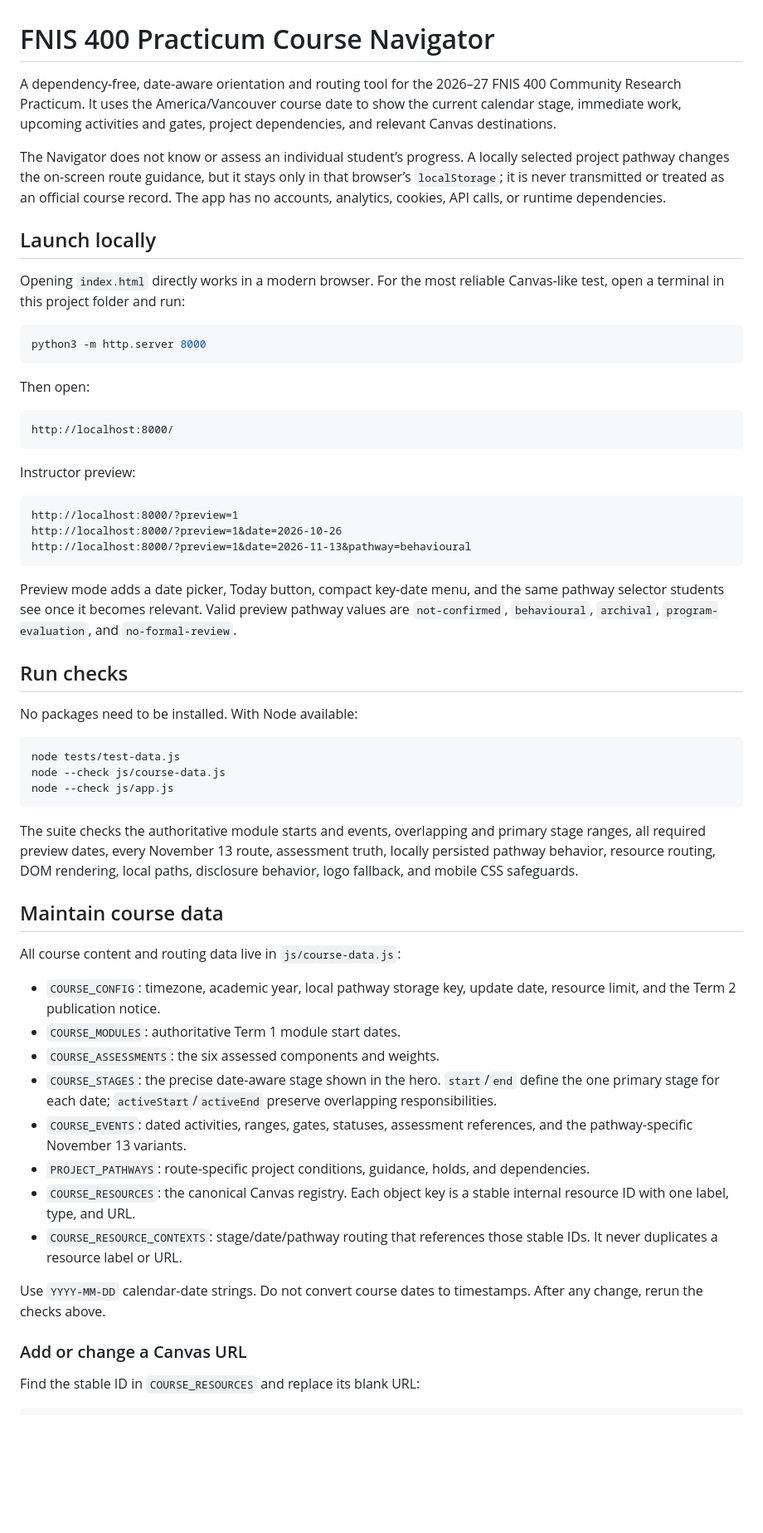
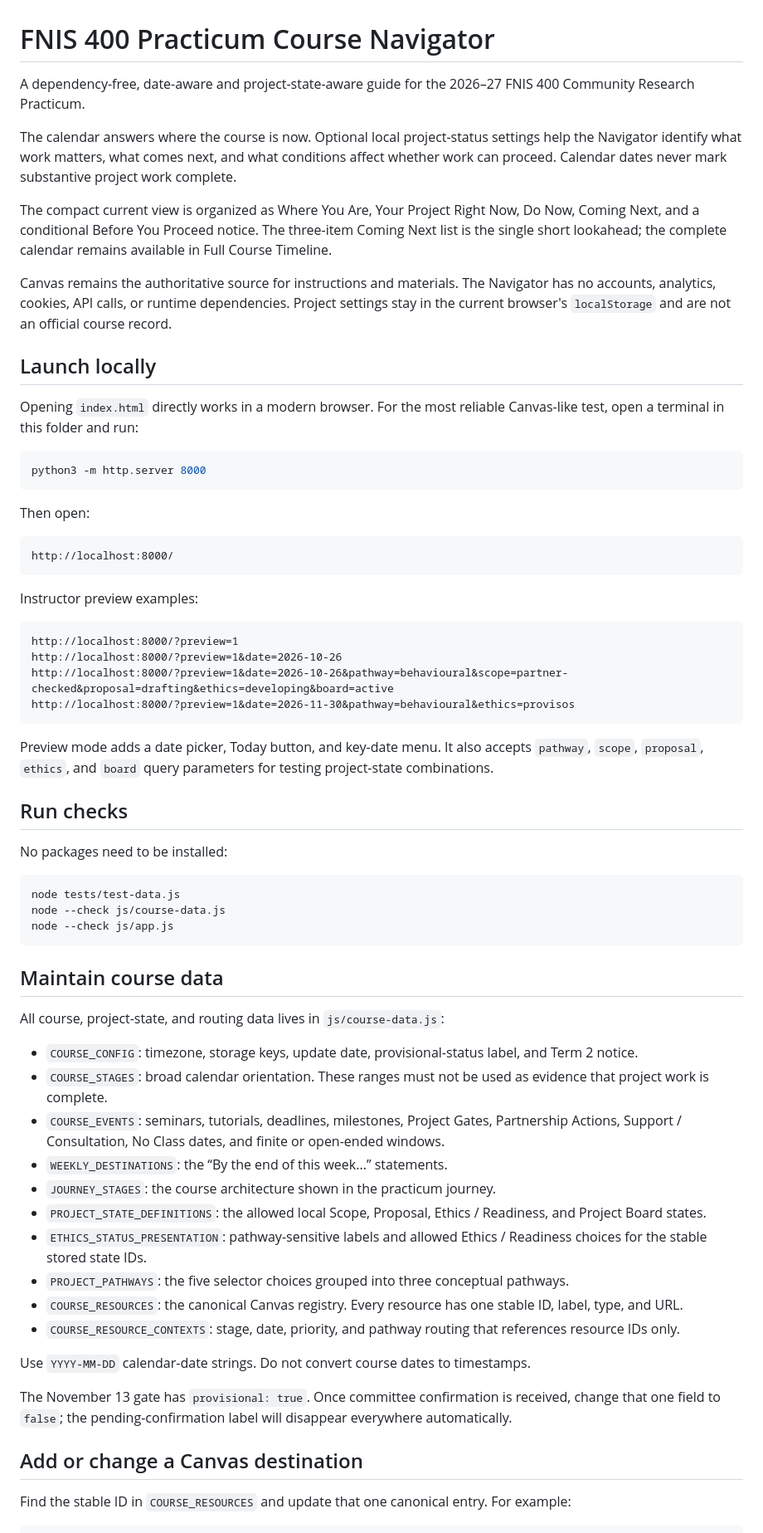
Before and after one commit to davidgaertner/FNIS400-Course-Navigator, a Markdown page: README.md, the part around one of its changes. Shown at 83% size. Rendered like a GitHub page; blank space fills up the shorter version.

Commit message:
Update final Navigator documentation

````diff
--- a/README.md
+++ b/README.md
@@ -1,12 +1,16 @@
 # FNIS 400 Practicum Course Navigator
 
-A dependency-free, date-aware orientation and routing tool for the 2026–27 FNIS 400 Community Research Practicum. It uses the America/Vancouver course date to show the current calendar stage, immediate work, upcoming activities and gates, project dependencies, and relevant Canvas destinations.
+A dependency-free, date-aware and project-state-aware guide for the 2026–27 FNIS 400 Community Research Practicum.
 
-The Navigator does not know or assess an individual student’s progress. A locally selected project pathway changes the on-screen route guidance, but it stays only in that browser’s `localStorage`; it is never transmitted or treated as an official course record. The app has no accounts, analytics, cookies, API calls, or runtime dependencies.
+The calendar answers where the course is now. Optional local project-status settings help the Navigator identify what work matters, what comes next, and what conditions affect whether work can proceed. Calendar dates never mark substantive project work complete.
+
+The compact current view is organized as Where You Are, Your Project Right Now, Do Now, Coming Next, and a conditional Before You Proceed notice. The three-item Coming Next list is the single short lookahead; the complete calendar remains available in Full Course Timeline.
+
+Canvas remains the authoritative source for instructions and materials. The Navigator has no accounts, analytics, cookies, API calls, or runtime dependencies. Project settings stay in the current browser's `localStorage` and are not an official course record.
 
 ## Launch locally
 
-Opening `index.html` directly works in a modern browser. For the most reliable Canvas-like test, open a terminal in this project folder and run:
+Opening `index.html` directly works in a modern browser. For the most reliable Canvas-like test, open a terminal in this folder and run:
 
 ```bash
 python3 -m http.server 8000
@@ -18,19 +22,20 @@ Then open:
 http://localhost:8000/
 ```
 
-Instructor preview:
+Instructor preview examples:
 
 ```text
 http://localhost:8000/?preview=1
 http://localhost:8000/?preview=1&date=2026-10-26
-http://localhost:8000/?preview=1&date=2026-11-13&pathway=behavioural
+http://localhost:8000/?preview=1&date=2026-10-26&pathway=behavioural&scope=partner-checked&proposal=drafting&ethics=developing&board=active
+http://localhost:8000/?preview=1&date=2026-11-30&pathway=behavioural&ethics=provisos
 ```
 
-Preview mode adds a date picker, Today button, compact key-date menu, and the same pathway selector students see once it becomes relevant. Valid preview pathway values are `not-confirmed`, `behavioural`, `archival`, `program-evaluation`, and `no-formal-review`.
+Preview mode adds a date picker, Today button, and key-date menu. It also accepts `pathway`, `scope`, `proposal`, `ethics`, and `board` query parameters for testing project-state combinations.
 
 ## Run checks
 
-No packages need to be installed. With Node available:
+No packages need to be installed:
 
 ```bash
 node tests/test-data.js
@@ -38,25 +43,27 @@ node --check js/course-data.js
 node --check js/app.js
 ```
 
-The suite checks the authoritative module starts and events, overlapping and primary stage ranges, all required preview dates, every November 13 route, assessment truth, locally persisted pathway behavior, resource routing, DOM rendering, local paths, disclosure behavior, logo fallback, and mobile CSS safeguards.
-
 ## Maintain course data
 
-All course content and routing data live in `js/course-data.js`:
+All course, project-state, and routing data lives in `js/course-data.js`:
 
-- `COURSE_CONFIG`: timezone, academic year, local pathway storage key, update date, resource limit, and the Term 2 publication notice.
-- `COURSE_MODULES`: authoritative Term 1 module start dates.
-- `COURSE_ASSESSMENTS`: the six assessed components and weights.
-- `COURSE_STAGES`: the precise date-aware stage shown in the hero. `start`/`end` define the one primary stage for each date; `activeStart`/`activeEnd` preserve overlapping responsibilities.
-- `COURSE_EVENTS`: dated activities, ranges, gates, statuses, assessment references, and the pathway-specific November 13 variants.
-- `PROJECT_PATHWAYS`: route-specific project conditions, guidance, holds, and dependencies.
-- `COURSE_RESOURCES`: the canonical Canvas registry. Each object key is a stable internal resource ID with one label, type, and URL.
-- `COURSE_RESOURCE_CONTEXTS`: stage/date/pathway routing that references those stable IDs. It never duplicates a resource label or URL.
+- `COURSE_CONFIG`: timezone, storage keys, update date, provisional-status label, and Term 2 notice.
+- `COURSE_STAGES`: broad calendar orientation. These ranges must not be used as evidence that project work is complete.
+- `COURSE_EVENTS`: seminars, tutorials, deadlines, milestones, Project Gates, Partnership Actions, Support / Consultation, No Class dates, and finite or open-ended windows.
+- `WEEKLY_DESTINATIONS`: the “By the end of this week...” statements.
+- `JOURNEY_STAGES`: the course architecture shown in the practicum journey.
+- `PROJECT_STATE_DEFINITIONS`: the allowed local Scope, Proposal, Ethics / Readiness, and Project Board states.
+- `ETHICS_STATUS_PRESENTATION`: pathway-sensitive labels and allowed Ethics / Readiness choices for the stable stored state IDs.
+- `PROJECT_PATHWAYS`: the five selector choices grouped into three conceptual pathways.
+- `COURSE_RESOURCES`: the canonical Canvas registry. Every resource has one stable ID, label, type, and URL.
+- `COURSE_RESOURCE_CONTEXTS`: stage, date, priority, and pathway routing that references resource IDs only.
 
-Use `YYYY-MM-DD` calendar-date strings. Do not convert course dates to timestamps. After any change, rerun the checks above.
+Use `YYYY-MM-DD` calendar-date strings. Do not convert course dates to timestamps.
 
-### Add or change a Canvas URL
+The November 13 gate has `provisional: true`. Once committee confirmation is received, change that one field to `false`; the pending-confirmation label will disappear everywhere automatically.
 
-Find the stable ID in `COURSE_RESOURCES` and replace its blank URL:
+## Add or change a Canvas destination
+
+Find the stable ID in `COURSE_RESOURCES` and update that one canonical entry. For example:
 
 ```js
````
Also changed, not shown: other parts of README.md (+18 -24 lines).
